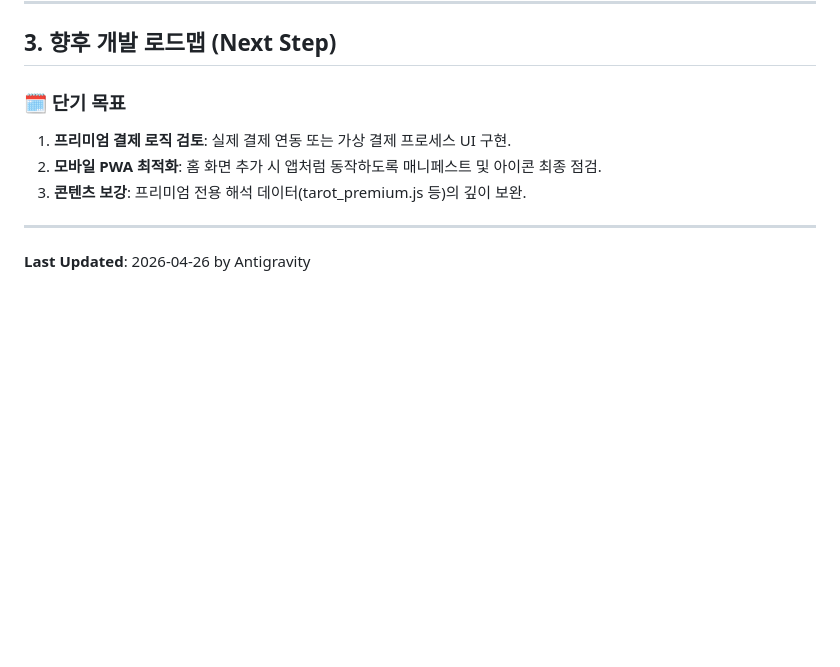
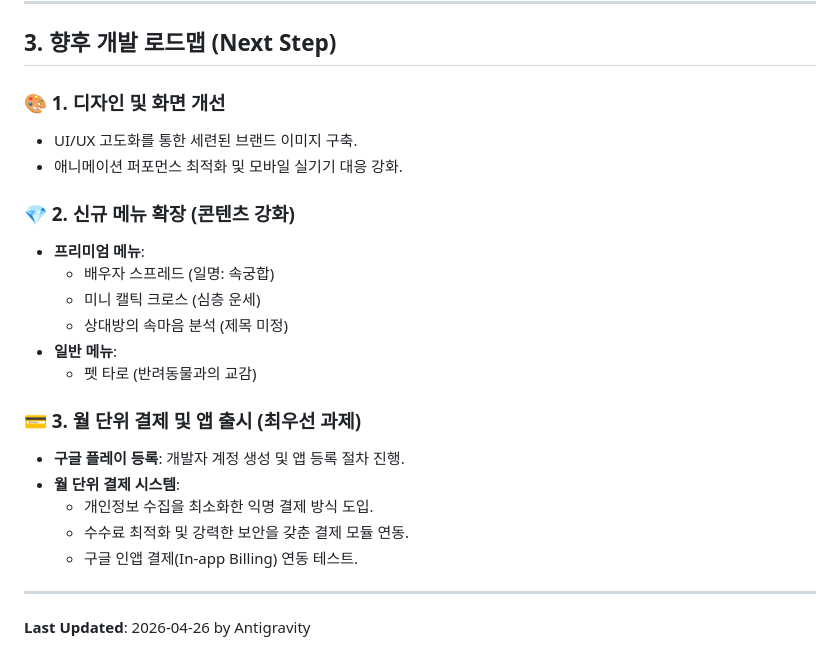
Before and after one commit to ryuoin/ryuoin.github.io, a Markdown page: s2/hd2.md, the part around the change. GitHub-like rendering; blank space fills up the shorter version.

```diff
--- a/s2/hd2.md
+++ b/s2/hd2.md
@@ -51,10 +51,24 @@
 
 ## 3. 향후 개발 로드맵 (Next Step)
 
-### 🗓️ 단기 목표
-1. **프리미엄 결제 로직 검토**: 실제 결제 연동 또는 가상 결제 프로세스 UI 구현.
-2. **모바일 PWA 최적화**: 홈 화면 추가 시 앱처럼 동작하도록 매니페스트 및 아이콘 최종 점검.
-3. **콘텐츠 보강**: 프리미엄 전용 해석 데이터(tarot_premium.js 등)의 깊이 보완.
+### 🎨 1. 디자인 및 화면 개선
+- UI/UX 고도화를 통한 세련된 브랜드 이미지 구축.
+- 애니메이션 퍼포먼스 최적화 및 모바일 실기기 대응 강화.
+
+### 💎 2. 신규 메뉴 확장 (콘텐츠 강화)
+- **프리미엄 메뉴**:
+  - 배우자 스프레드 (일명: 속궁합)
+  - 미니 캘틱 크로스 (심층 운세)
+  - 상대방의 속마음 분석 (제목 미정)
+- **일반 메뉴**:
+  - 펫 타로 (반려동물과의 교감)
+
+### 💳 3. 월 단위 결제 및 앱 출시 (최우선 과제)
+- **구글 플레이 등록**: 개발자 계정 생성 및 앱 등록 절차 진행.
+- **월 단위 결제 시스템**:
+  - 개인정보 수집을 최소화한 익명 결제 방식 도입.
+  - 수수료 최적화 및 강력한 보안을 갖춘 결제 모듈 연동.
+  - 구글 인앱 결제(In-app Billing) 연동 테스트.
 
 ---
 **Last Updated**: 2026-04-26 by Antigravity
```
